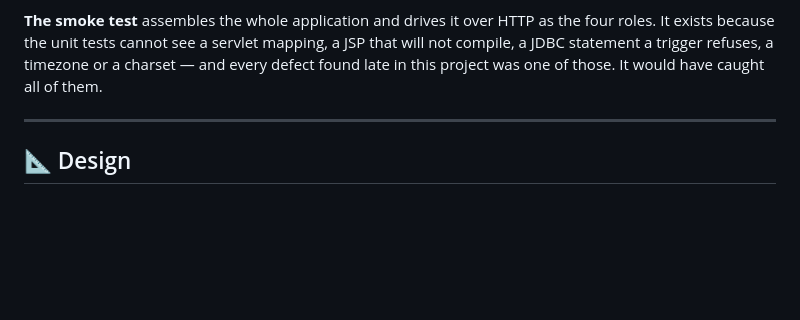
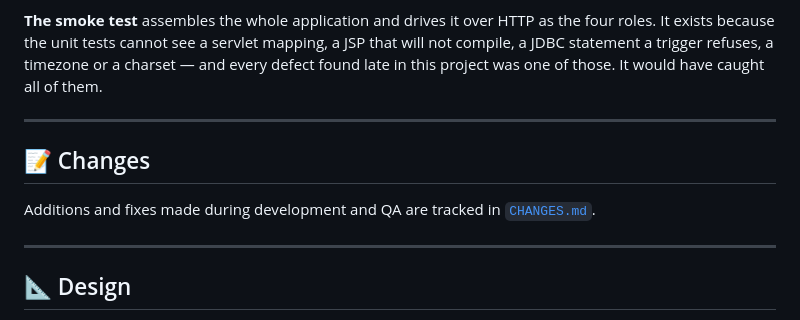
Before and after one commit to ShakyaRanasinghe/sunrise-dental-clinic, a Markdown page: README.md, the part around the change. GitHub-like rendering; blank space fills up the shorter version.

Commit message:
docs: add CHANGES.md to track dev/QA additions per push

```diff
--- a/README.md
+++ b/README.md
@@ -197,6 +197,12 @@ this project was one of those. It would have caught all of them.
 
 ---
 
+## 📝 Changes
+
+Additions and fixes made during development and QA are tracked in [`CHANGES.md`](CHANGES.md).
+
+---
+
 ## 📐 Design
 
 UML sources and rendered diagrams are in [`UML/`](UML/): use case diagrams (patient portal
```
Also changed, not shown: CHANGES.md (added, +40 -0 lines).
